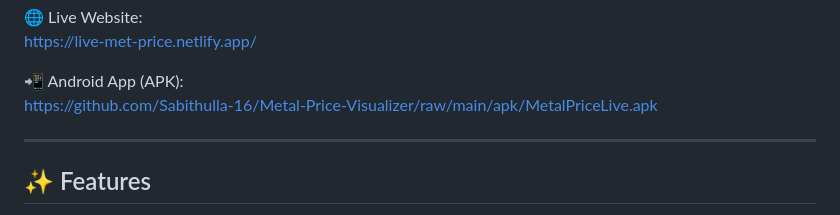
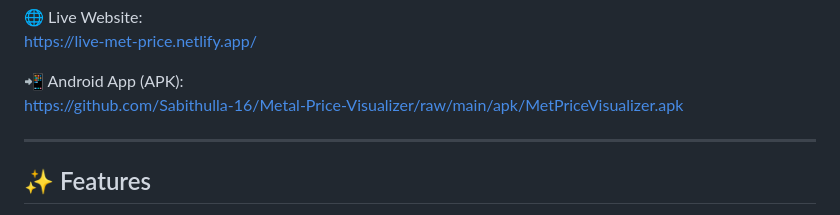
Before and after one commit to Sabithulla-16/Metal-Price-Visualizer, a Markdown page: README.md, the part around the change. GitHub-like rendering.

Commit message:
Update APK link in README

```diff
--- a/README.md
+++ b/README.md
@@ -12,7 +12,7 @@ It is built as a **Progressive Web App (PWA)** with offline support, interactive
 https://live-met-price.netlify.app/
 
 📲 Android App (APK):
-https://github.com/Sabithulla-16/Metal-Price-Visualizer/raw/main/apk/MetalPriceLive.apk
+https://github.com/Sabithulla-16/Metal-Price-Visualizer/raw/main/apk/MetPriceVisualizer.apk
 
 ---
 
```
